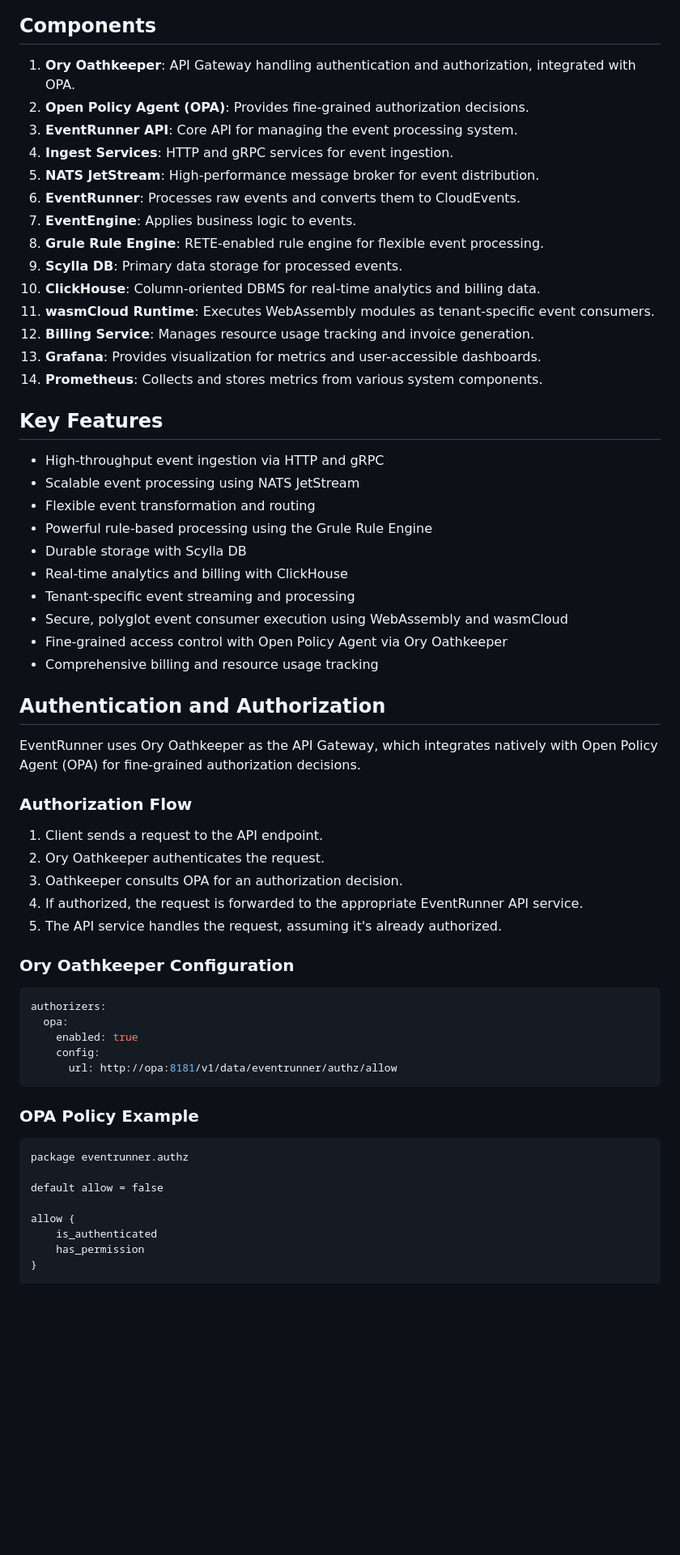
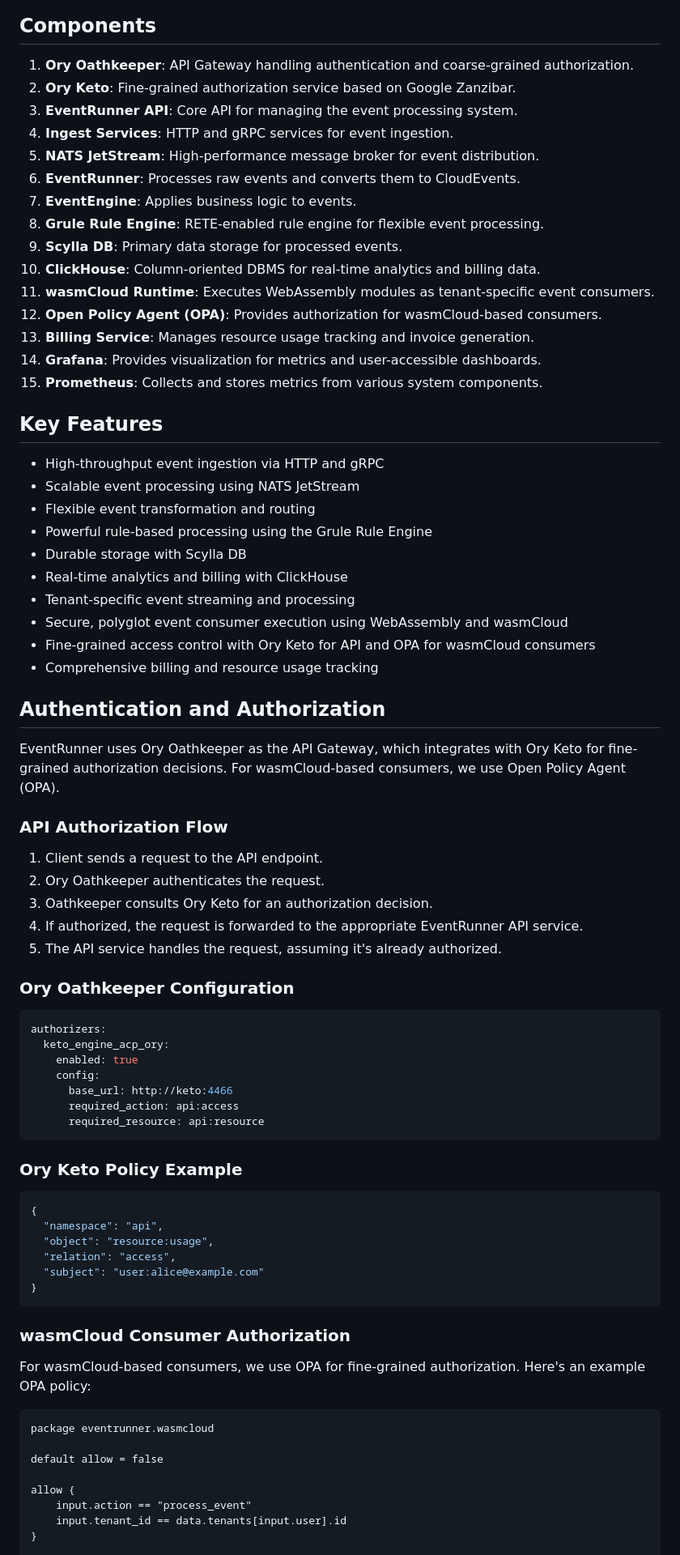
Before and after one commit to carverauto/eventrunner, a Markdown page: README.md, the part around one of its changes. Shown at 81% size. GitHub-like rendering; blank space fills up the shorter version.

````diff
--- a/README.md
+++ b/README.md
@@ -41,8 +43,8 @@ graph TD
 
 ## Components
 
-1. **Ory Oathkeeper**: API Gateway handling authentication and authorization, integrated with OPA.
-2. **Open Policy Agent (OPA)**: Provides fine-grained authorization decisions.
+1. **Ory Oathkeeper**: API Gateway handling authentication and coarse-grained authorization.
+2. **Ory Keto**: Fine-grained authorization service based on Google Zanzibar.
 3. **EventRunner API**: Core API for managing the event processing system.
 4. **Ingest Services**: HTTP and gRPC services for event ingestion.
 5. **NATS JetStream**: High-performance message broker for event distribution.
@@ -52,9 +54,10 @@ graph TD
 9. **Scylla DB**: Primary data storage for processed events.
 10. **ClickHouse**: Column-oriented DBMS for real-time analytics and billing data.
 11. **wasmCloud Runtime**: Executes WebAssembly modules as tenant-specific event consumers.
-12. **Billing Service**: Manages resource usage tracking and invoice generation.
-13. **Grafana**: Provides visualization for metrics and user-accessible dashboards.
-14. **Prometheus**: Collects and stores metrics from various system components.
+12. **Open Policy Agent (OPA)**: Provides authorization for wasmCloud-based consumers.
+13. **Billing Service**: Manages resource usage tracking and invoice generation.
+14. **Grafana**: Provides visualization for metrics and user-accessible dashboards.
+15. **Prometheus**: Collects and stores metrics from various system components.
 
 ## Key Features
 
@@ -66,18 +69,18 @@ graph TD
 - Real-time analytics and billing with ClickHouse
 - Tenant-specific event streaming and processing
 - Secure, polyglot event consumer execution using WebAssembly and wasmCloud
-- Fine-grained access control with Open Policy Agent via Ory Oathkeeper
+- Fine-grained access control with Ory Keto for API and OPA for wasmCloud consumers
 - Comprehensive billing and resource usage tracking
 
 ## Authentication and Authorization
 
-EventRunner uses Ory Oathkeeper as the API Gateway, which integrates natively with Open Policy Agent (OPA) for fine-grained authorization decisions.
+EventRunner uses Ory Oathkeeper as the API Gateway, which integrates with Ory Keto for fine-grained authorization decisions. For wasmCloud-based consumers, we use Open Policy Agent (OPA).
 
-### Authorization Flow
+### API Authorization Flow
 
 1. Client sends a request to the API endpoint.
 2. Ory Oathkeeper authenticates the request.
-3. Oathkeeper consults OPA for an authorization decision.
+3. Oathkeeper consults Ory Keto for an authorization decision.
 4. If authorized, the request is forwarded to the appropriate EventRunner API service.
 5. The API service handles the request, assuming it's already authorized.
 
@@ -85,21 +88,36 @@ EventRunner uses Ory Oathkeeper as the API Gateway, which integrates natively wi
 
 ```yaml
 authorizers:
-  opa:
+  keto_engine_acp_ory:
     enabled: true
     config:
-      url: http://opa:8181/v1/data/eventrunner/authz/allow
+      base_url: http://keto:4466
+      required_action: api:access
+      required_resource: api:resource
 ```
 
-### OPA Policy Example
+### Ory Keto Policy Example
+
+```json
+{
+  "namespace": "api",
+  "object": "resource:usage",
+  "relation": "access",
+  "subject": "user:alice@example.com"
+}
+```
+
+### wasmCloud Consumer Authorization
+
+For wasmCloud-based consumers, we use OPA for fine-grained authorization. Here's an example OPA policy:
 
 ```rego
-package eventrunner.authz
+package eventrunner.wasmcloud
 
 default allow = false
 
 allow {
-    is_authenticated
-    has_permission
+    input.action == "process_event"
+    input.tenant_id == data.tenants[input.user].id
 }
 
````
Also changed, not shown: other parts of README.md (+12 -31 lines).
